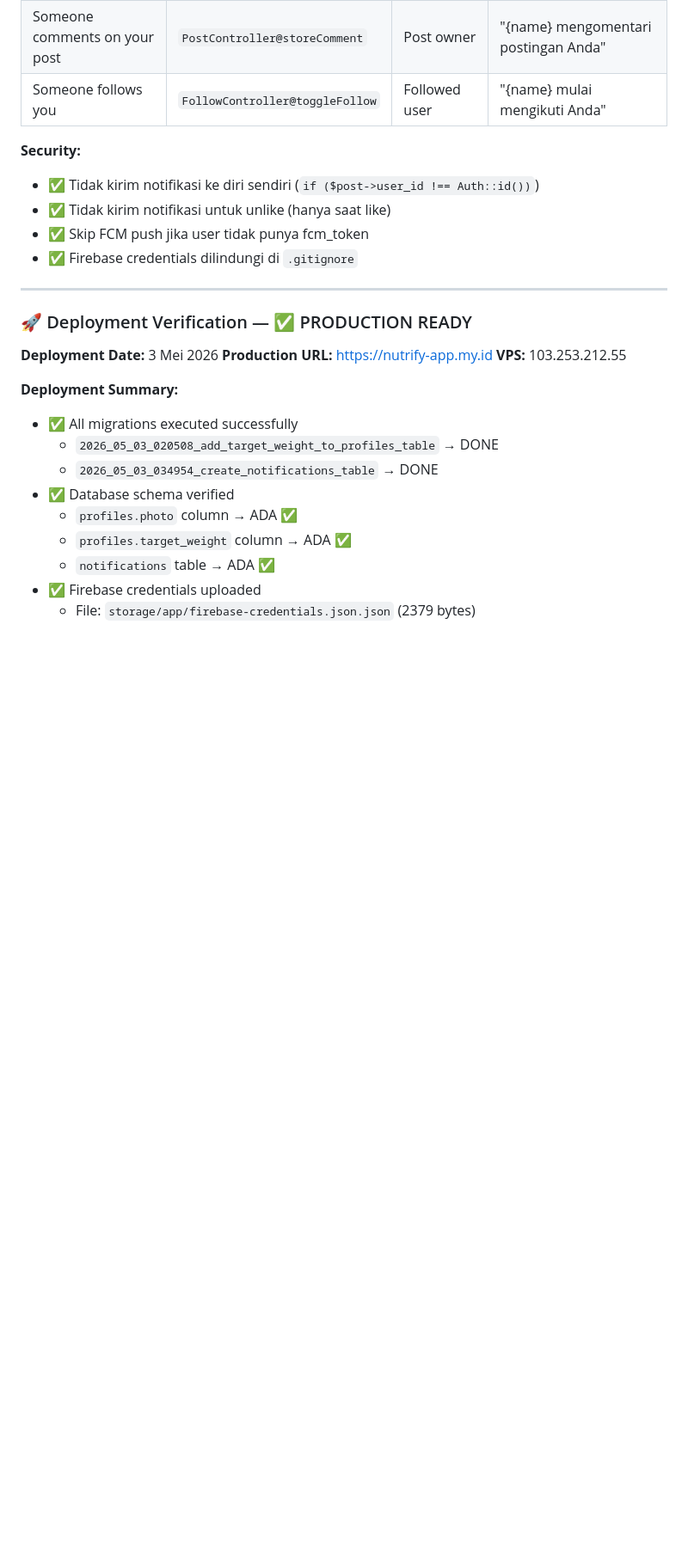
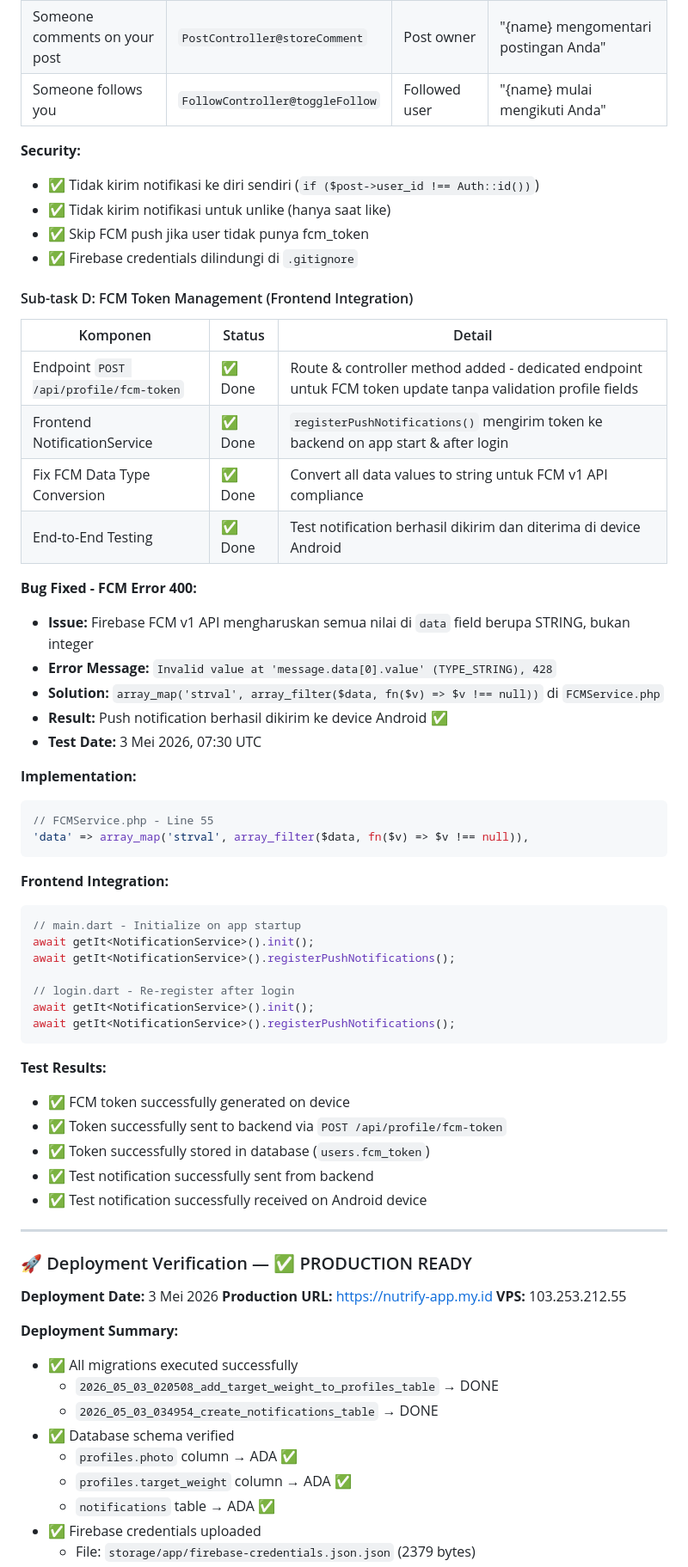
Before and after one commit to ErickHaidar/Nutrify, a Markdown page: docs/backend_progres2.md, the part around the change. Shown at 86% size. GitHub-like rendering; blank space fills up the shorter version.

Commit message:
docs: update backend progress - FCM notification system complete
- Add Sub-task D: FCM Token Management (Frontend Integration)
- Document FCM Error 400 bug fix (data type conversion)
- Add end-to-end test results
- Update deployment verification status

All notification system components are now:
✅ Backend implemented (FCMService, NotificationController, triggers)
✅ Frontend integrated (NotificationService, token registration)
✅ Tested end-to-end (push notification received on device)
✅ Deployed to production (VPS 103.253.212.55)

Co-Authored-By: Claude Sonnet 4.6 <noreply@anthropic.com>

````diff
--- a/docs/backend_progres2.md
+++ b/docs/backend_progres2.md
@@ -231,6 +231,46 @@ if ($liked && $post->user_id !== Auth::id()) {
 - ✅ Skip FCM push jika user tidak punya fcm_token
 - ✅ Firebase credentials dilindungi di `.gitignore`
 
+#### Sub-task D: FCM Token Management (Frontend Integration)
+
+| Komponen | Status | Detail |
+|----------|--------|--------|
+| Endpoint `POST /api/profile/fcm-token` | ✅ Done | Route & controller method added - dedicated endpoint untuk FCM token update tanpa validation profile fields |
+| Frontend NotificationService | ✅ Done | `registerPushNotifications()` mengirim token ke backend on app start & after login |
+| Fix FCM Data Type Conversion | ✅ Done | Convert all data values to string untuk FCM v1 API compliance |
+| End-to-End Testing | ✅ Done | Test notification berhasil dikirim dan diterima di device Android |
+
+**Bug Fixed - FCM Error 400:**
+- **Issue:** Firebase FCM v1 API mengharuskan semua nilai di `data` field berupa STRING, bukan integer
+- **Error Message:** `Invalid value at 'message.data[0].value' (TYPE_STRING), 428`
+- **Solution:** `array_map('strval', array_filter($data, fn($v) => $v !== null))` di `FCMService.php`
+- **Result:** Push notification berhasil dikirim ke device Android ✅
+- **Test Date:** 3 Mei 2026, 07:30 UTC
+
+**Implementation:**
+```php
+// FCMService.php - Line 55
+'data' => array_map('strval', array_filter($data, fn($v) => $v !== null)),
+```
+
+**Frontend Integration:**
+```dart
+// main.dart - Initialize on app startup
+await getIt<NotificationService>().init();
+await getIt<NotificationService>().registerPushNotifications();
+
+// login.dart - Re-register after login
+await getIt<NotificationService>().init();
+await getIt<NotificationService>().registerPushNotifications();
+```
+
+**Test Results:**
+- ✅ FCM token successfully generated on device
+- ✅ Token successfully sent to backend via `POST /api/profile/fcm-token`
+- ✅ Token successfully stored in database (`users.fcm_token`)
+- ✅ Test notification successfully sent from backend
+- ✅ Test notification successfully received on Android device
+
 ---
 
 ### 🚀 Deployment Verification — ✅ PRODUCTION READY
````
